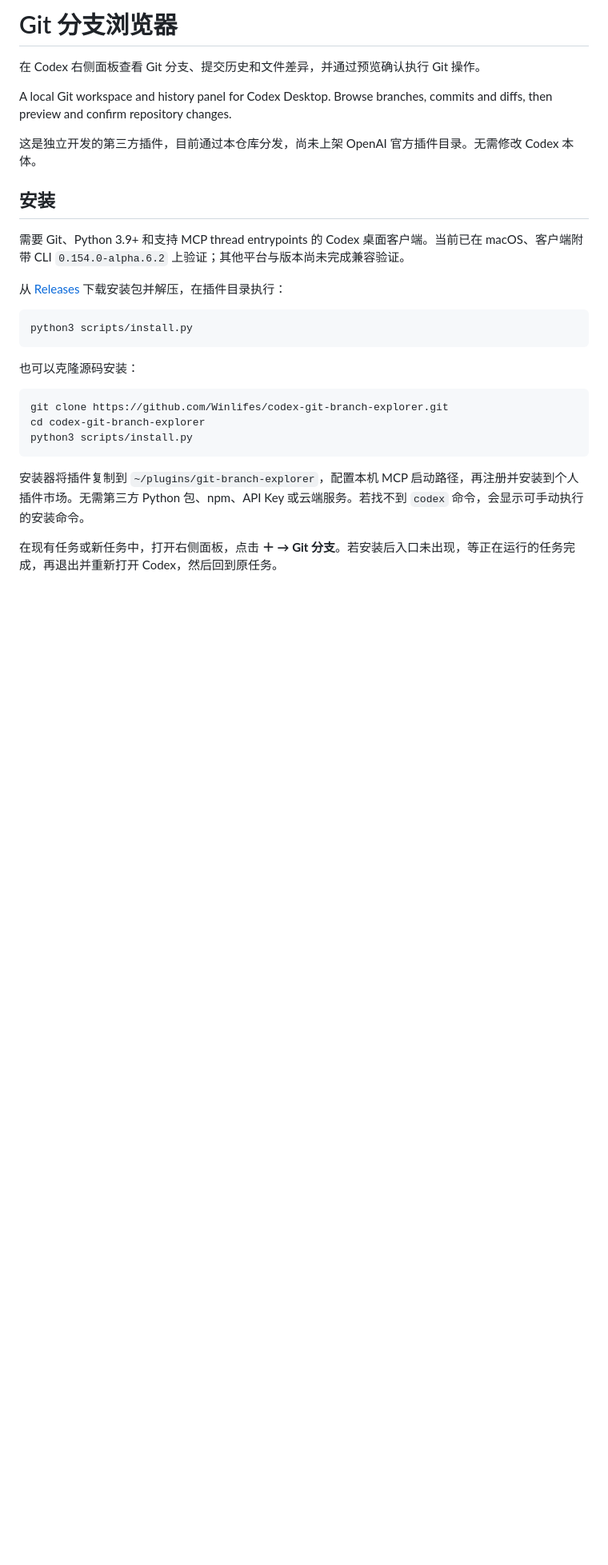
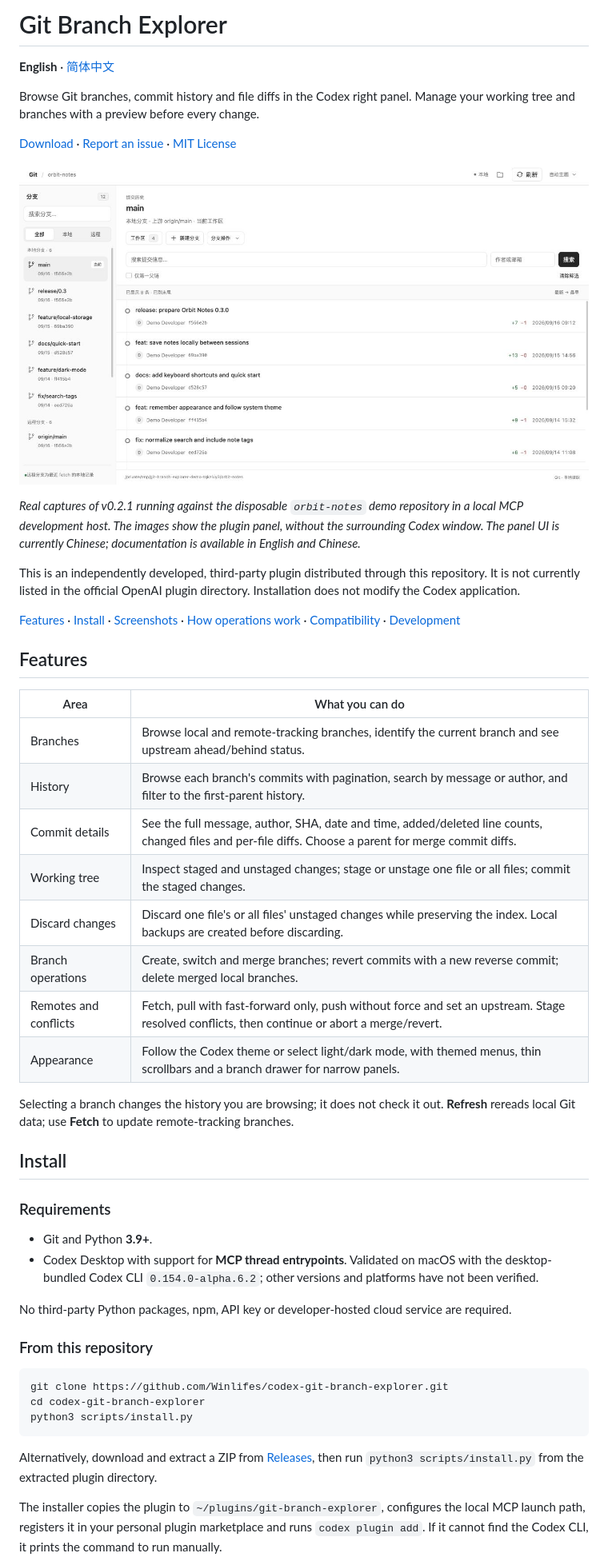
Before and after one commit to Winlifes/codex-git-branch-explorer, a Markdown page: README.md, the part around one of its changes. Shown at 80% size. Rendered like a GitHub page; pictures changed too: docs/screenshots/history-light.jpg (added); blank space fills up the shorter version.

Commit message:
docs: add bilingual READMEs and live panel screenshots

````diff
--- a/README.md
+++ b/README.md
@@ -1,22 +1,44 @@
-# Git 分支浏览器
+# Git Branch Explorer
 
-在 Codex 右侧面板查看 Git 分支、提交历史和文件差异，并通过预览确认执行 Git 操作。
+**English** · [简体中文](README.zh-CN.md)
 
-A local Git workspace and history panel for Codex Desktop. Browse branches, commits and diffs, then preview and confirm repository changes.
+Browse Git branches, commit history and file diffs in the Codex right panel. Manage your working tree and branches with a preview before every change.
 
-这是独立开发的第三方插件，目前通过本仓库分发，尚未上架 OpenAI 官方插件目录。无需修改 Codex 本体。
+[Download](https://github.com/Winlifes/codex-git-branch-explorer/releases/latest) · [Report an issue](https://github.com/Winlifes/codex-git-branch-explorer/issues) · [MIT License](LICENSE)
 
-## 安装
+![Light theme: local and remote branches, commit history, timestamps and line counts](docs/screenshots/history-light.jpg)
 
-需要 Git、Python 3.9+ 和支持 MCP thread entrypoints 的 Codex 桌面客户端。当前已在 macOS、客户端附带 CLI `0.154.0-alpha.6.2` 上验证；其他平台与版本尚未完成兼容验证。
+*Real captures of v0.2.1 running against the disposable `orbit-notes` demo repository in a local MCP development host. The images show the plugin panel, without the surrounding Codex window. The panel UI is currently Chinese; documentation is available in English and Chinese.*
 
-从 [Releases](https://github.com/Winlifes/codex-git-branch-explorer/releases) 下载安装包并解压，在插件目录执行：
+This is an independently developed, third-party plugin distributed through this repository. It is not currently listed in the official OpenAI plugin directory. Installation does not modify the Codex application.
 
-```sh
-python3 scripts/install.py
-```
+[Features](#features) · [Install](#install) · [Screenshots](#screenshots) · [How operations work](#how-operations-work) · [Compatibility](#compatibility) · [Development](#development)
 
-也可以克隆源码安装：
+## Features
+
+| Area | What you can do |
+| --- | --- |
+| Branches | Browse local and remote-tracking branches, identify the current branch and see upstream ahead/behind status. |
+| History | Browse each branch's commits with pagination, search by message or author, and filter to the first-parent history. |
+| Commit details | See the full message, author, SHA, date and time, added/deleted line counts, changed files and per-file diffs. Choose a parent for merge commit diffs. |
+| Working tree | Inspect staged and unstaged changes; stage or unstage one file or all files; commit the staged changes. |
+| Discard changes | Discard one file's or all files' unstaged changes while preserving the index. Local backups are created before discarding. |
+| Branch operations | Create, switch and merge branches; revert commits with a new reverse commit; delete merged local branches. |
+| Remotes and conflicts | Fetch, pull with fast-forward only, push without force and set an upstream. Stage resolved conflicts, then continue or abort a merge/revert. |
+| Appearance | Follow the Codex theme or select light/dark mode, with themed menus, thin scrollbars and a branch drawer for narrow panels. |
+
+Selecting a branch changes the history you are browsing; it does not check it out. **Refresh** rereads local Git data; use **Fetch** to update remote-tracking branches.
+
+## Install
+
+### Requirements
+
+- Git and Python **3.9+**.
+- Codex Desktop with support for **MCP thread entrypoints**. Validated on macOS with the desktop-bundled Codex CLI `0.154.0-alpha.6.2`; other versions and platforms have not been verified.
+
+No third-party Python packages, npm, API key or developer-hosted cloud service are required.
+
+### From this repository
 
 ```sh
 git clone https://github.com/Winlifes/codex-git-branch-explorer.git
@@ -24,7 +46,7 @@ cd codex-git-branch-explorer
 python3 scripts/install.py
 ```
 
-安装器将插件复制到 `~/plugins/git-branch-explorer`，配置本机 MCP 启动路径，再注册并安装到个人插件市场。无需第三方 Python 包、npm、API Key 或云端服务。若找不到 `codex` 命令，会显示可手动执行的安装命令。
+Alternatively, download and extract a ZIP from [Releases](https://github.com/Winlifes/codex-git-branch-explorer/releases/latest), then run `python3 scripts/install.py` from the extracted plugin directory.
 
-在现有任务或新任务中，打开右侧面板，点击 **＋ → Git 分支**。若安装后入口未出现，等正在运行的任务完成，再退出并重新打开 Codex，然后回到原任务。
+The installer copies the plugin to `~/plugins/git-branch-explorer`, configures the local MCP launch path, registers it in your personal plugin marketplace and runs `codex plugin add`. If it cannot find the Codex CLI, it prints the command to run manually.
 
````
Also changed, not shown: other parts of README.md (+78 -27 lines), README.zh-CN.md (added, +151 -0 lines), docs/screenshots/README.md (added, +18 -0 lines), docs/screenshots/commit-diff-dark.jpg (added), docs/screenshots/discard-preview.jpg (added), docs/screenshots/workspace-light.jpg (added), 1 other file.
